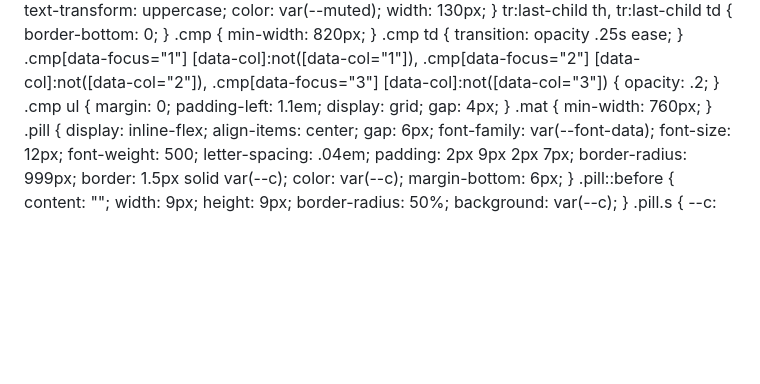
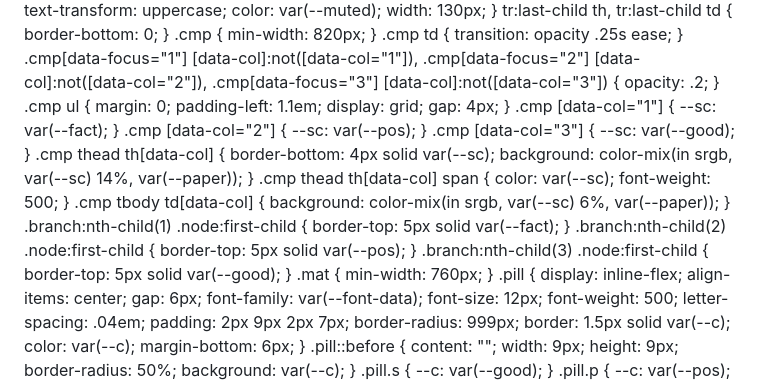
Before and after one commit to lrfatorregosa-glitch/labor-rights-precarious-employment, a Markdown page: README.md, the part around the change. Drawn GitHub-style; blank space fills up the shorter version.

```diff
--- a/README.md
+++ b/README.md
@@ -159,6 +159,15 @@ tr:last-child th, tr:last-child td { border-bottom: 0; }
 .cmp[data-focus="2"] [data-col]:not([data-col="2"]),
 .cmp[data-focus="3"] [data-col]:not([data-col="3"]) { opacity: .2; }
 .cmp ul { margin: 0; padding-left: 1.1em; display: grid; gap: 4px; }
+.cmp [data-col="1"] { --sc: var(--fact); }
+.cmp [data-col="2"] { --sc: var(--pos); }
+.cmp [data-col="3"] { --sc: var(--good); }
+.cmp thead th[data-col] { border-bottom: 4px solid var(--sc); background: color-mix(in srgb, var(--sc) 14%, var(--paper)); }
+.cmp thead th[data-col] span { color: var(--sc); font-weight: 500; }
+.cmp tbody td[data-col] { background: color-mix(in srgb, var(--sc) 6%, var(--paper)); }
+.branch:nth-child(1) .node:first-child { border-top: 5px solid var(--fact); }
+.branch:nth-child(2) .node:first-child { border-top: 5px solid var(--pos); }
+.branch:nth-child(3) .node:first-child { border-top: 5px solid var(--good); }
 .mat { min-width: 760px; }
 .pill { display: inline-flex; align-items: center; gap: 6px; font-family: var(--font-data); font-size: 12px; font-weight: 500; letter-spacing: .04em; padding: 2px 9px 2px 7px; border-radius: 999px; border: 1.5px solid var(--c); color: var(--c); margin-bottom: 6px; }
 .pill::before { content: ""; width: 9px; height: 9px; border-radius: 50%; background: var(--c); }
```
